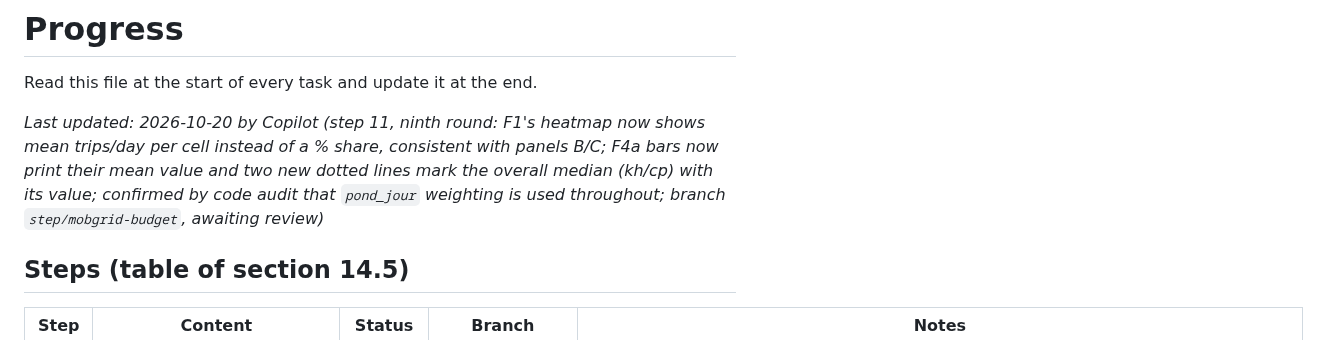
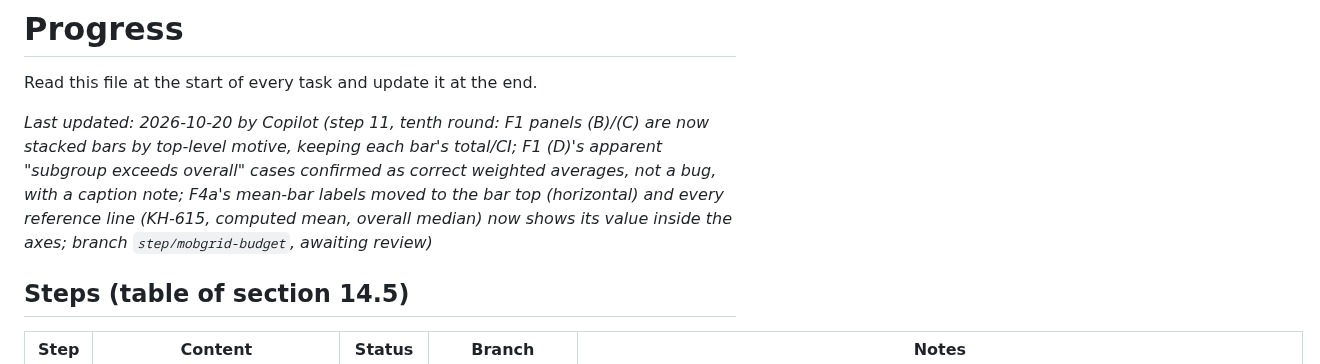
Before and after one commit to vastuhlfauth/phd_model, a Markdown page: docs/progress.md, the part around one of its changes. Rendered like a GitHub page.

```diff
--- a/docs/progress.md
+++ b/docs/progress.md
@@ -2,7 +2,7 @@
 
 Read this file at the start of every task and update it at the end.
 
-_Last updated: 2026-10-20 by Copilot (step 11, ninth round: F1's heatmap now shows mean trips/day per cell instead of a % share, consistent with panels B/C; F4a bars now print their mean value and two new dotted lines mark the overall median (kh/cp) with its value; confirmed by code audit that `pond_jour` weighting is used throughout; branch `step/mobgrid-budget`, awaiting review)_
+_Last updated: 2026-10-20 by Copilot (step 11, tenth round: F1 panels (B)/(C) are now stacked bars by top-level motive, keeping each bar's total/CI; F1 (D)'s apparent "subgroup exceeds overall" cases confirmed as correct weighted averages, not a bug, with a caption note; F4a's mean-bar labels moved to the bar top (horizontal) and every reference line (KH-615, computed mean, overall median) now shows its value inside the axes; branch `step/mobgrid-budget`, awaiting review)_
 
 ## Steps (table of section 14.5)
 
```
Also changed, not shown: other parts of docs/progress.md (+1 -1 lines), docs/data/step11_budget.md (+1 -1 lines), docs/data/step11_budget/f01_trips_per_day.png, docs/data/step11_budget/f04a_mean_energy_by_mode.png, 1 other file.
